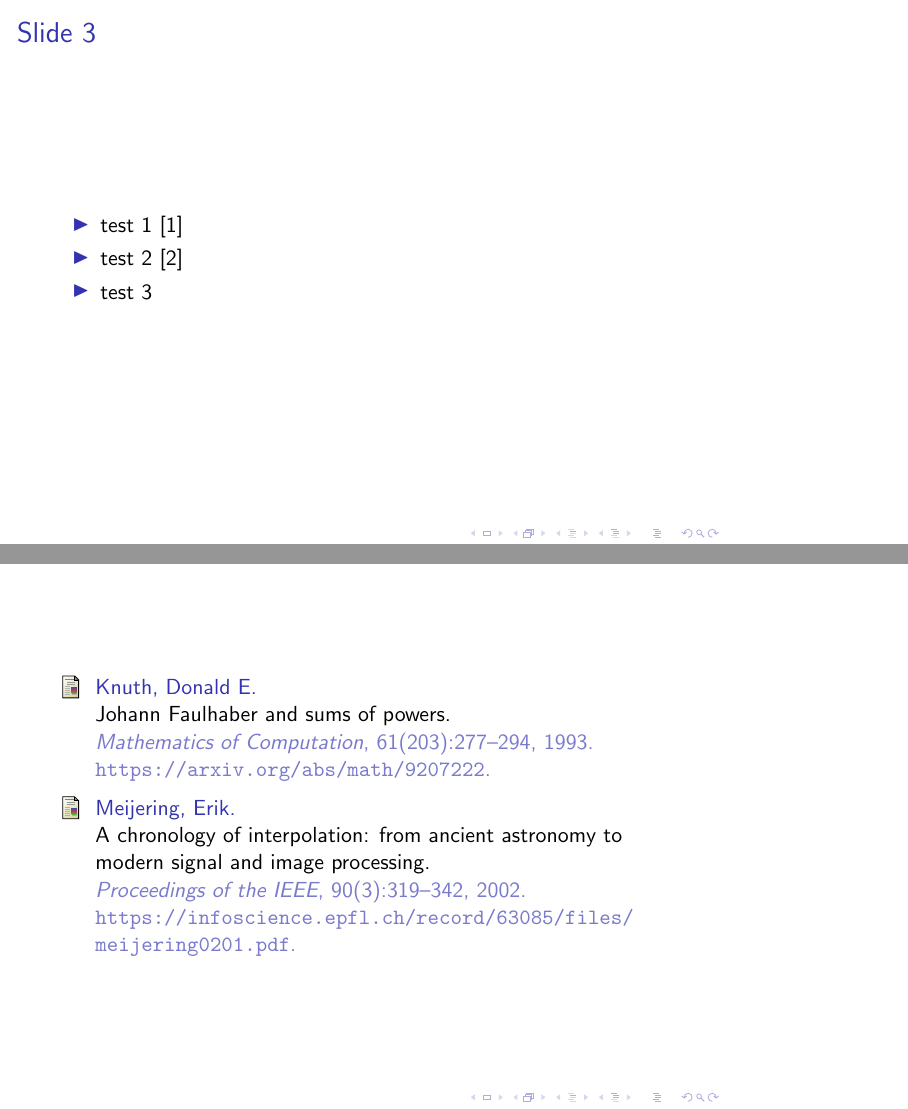
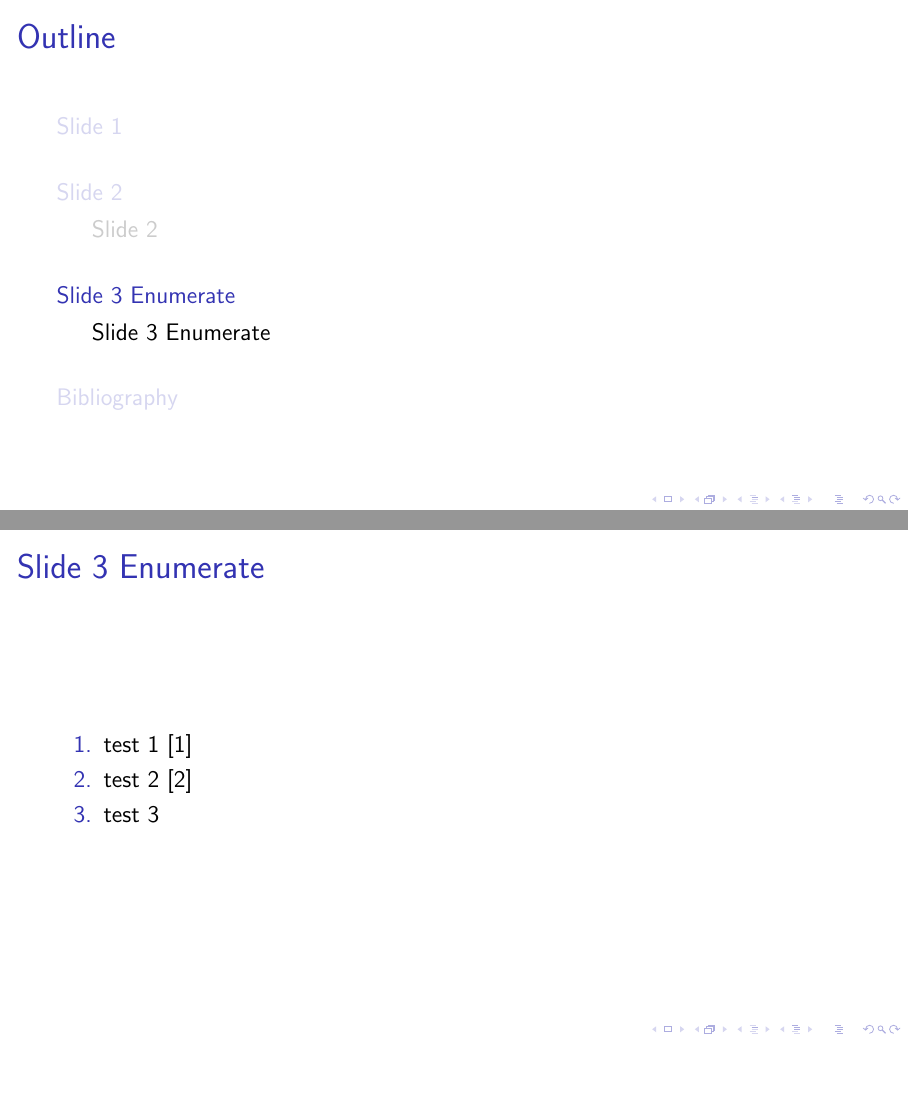
Before and after one commit to kolosovpetro/latex-beamer-template, LaTeX slides (src/latex-beamer-template.tex): pages 5 and 6 of 7 before the commit and pages 8 and 9 of 12 after it, joined at a grey line, the shorter picture padded with empty space. Compiled offline with pdfLaTeX.

Commit message:
improve template

```diff
--- a/src/latex-beamer-template.tex
+++ b/src/latex-beamer-template.tex
@@ -1,8 +1,11 @@
 %! suppress = MissingLabel
-\documentclass{beamer}
-%\documentclass[aspectratio=169]{beamer} % 16:9 aspect ratio
+\documentclass[
+    12pt,           % better readability
+    aspectratio=169,
+    professionalfonts, % cleaner math/text fonts
+]{beamer}
 
-\usepackage{hyperref}
+%\usepackage{hyperref}
 \usepackage{latexsym}
 \usepackage{amsmath}
 \usepackage{xcolor}
@@ -10,9 +13,10 @@
 \usepackage{booktabs}
 \usepackage{calligra}
 \usepackage{graphicx}
-\usepackage{pstricks}
+\usepackage{tikz}
 \usepackage{listings}
 \usepackage{stackengine}
+\usepackage{inconsolata}
 
 
 \author{Petro Kolosov}
@@ -29,6 +33,9 @@
 \definecolor{deepgreen}{rgb}{0,0.5,0}
 \definecolor{halfgray}{gray}{0.55}
 
+\setlength{\parskip}{4pt}
+\setbeamertemplate{itemize items}[circle]
+
 \lstset{
     basicstyle=\ttfamily\small,
     keywordstyle=\bfseries\color{deepblue},
@@ -38,6 +45,16 @@
     numberstyle=\small\color{halfgray},
     rulesepcolor=\color{red!20!green!20!blue!20},
     frame=shadowbox,
+    breaklines=true,
+    tabsize=2,
+    captionpos=b,
+}
+
+% Outline at start of each section
+\AtBeginSection[]{
+    \begin{frame}{Outline}
+        \tableofcontents[currentsection]
+    \end{frame}
 }
 
 
@@ -81,16 +100,16 @@
     \end{frame}
 
 
-    \section{Slide 3}
+    \section{Slide 3 Enumerate}
 
-    \subsection{Slide 3}
+    \subsection{Slide 3 Enumerate}
 
-    \begin{frame}{Slide 3}
-        \begin{itemize}
+    \begin{frame}{Slide 3 Enumerate}
+        \begin{enumerate}
             \item test 1~\cite{knuth1993johann}
             \item test 2~\cite{meijering2002chronology}
             \item test 3
-        \end{itemize}
+        \end{enumerate}
     \end{frame}
 
 
```
Also changed, not shown: out/latex-beamer-template.pdf, src/latex-beamer-template.tex (12 more changed lines).
